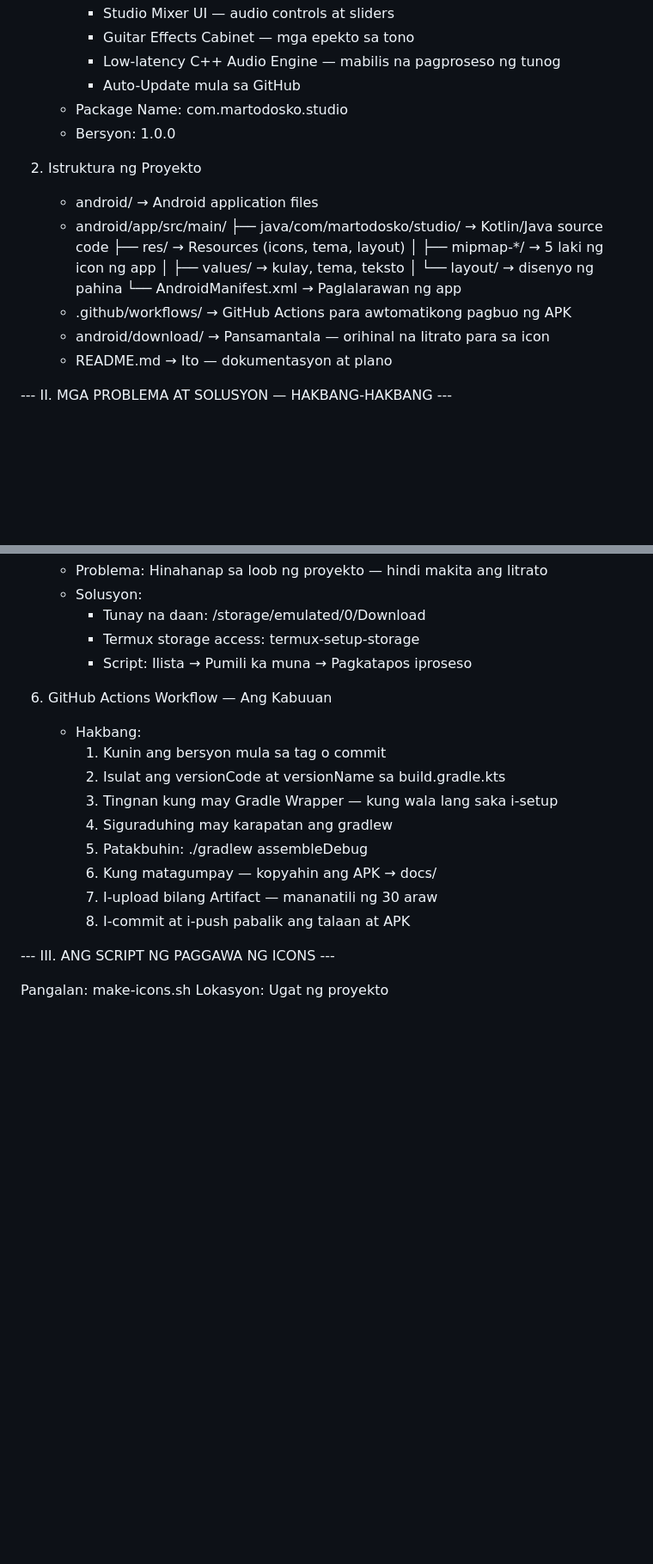
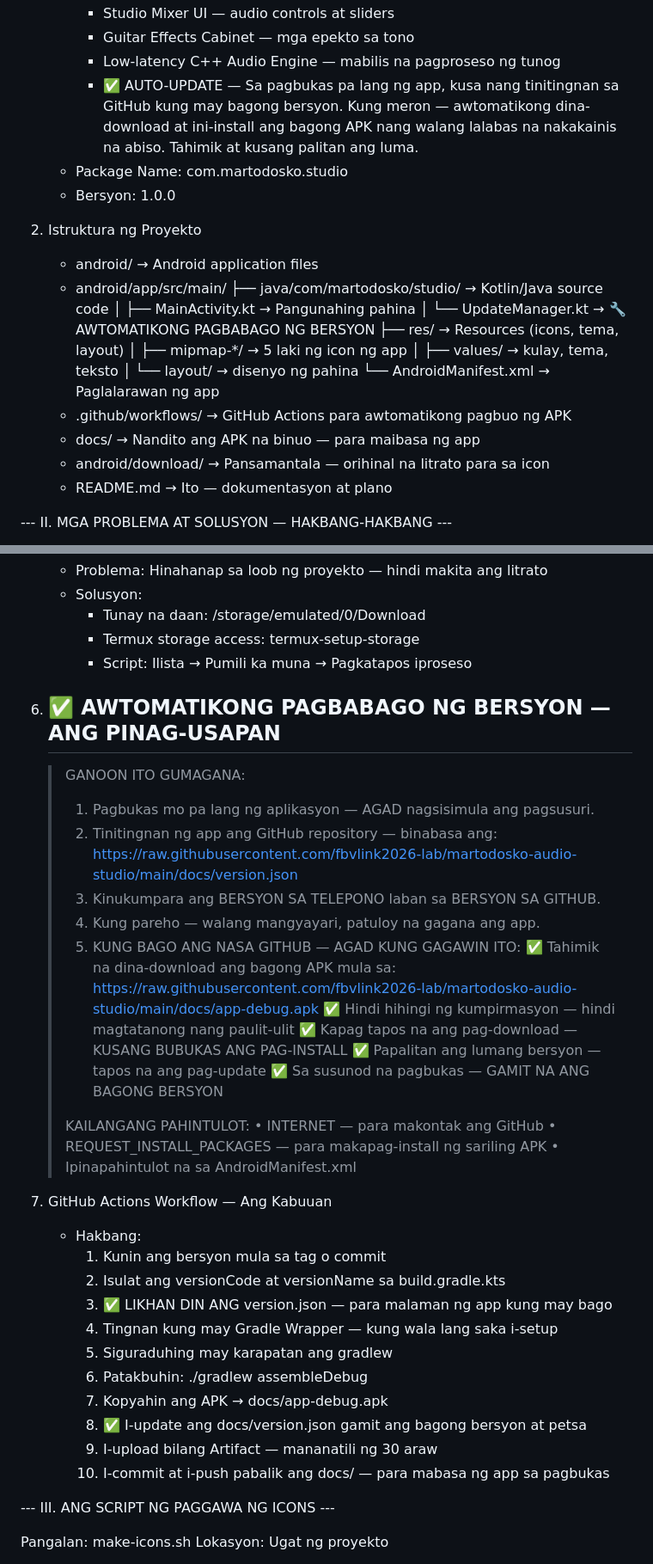
Before and after one commit to fbvlink2026-lab/martodosko-audio-studio, a Markdown page: readme.md, 2 parts joined by grey strips. Shown at 86% size. GitHub-like rendering; blank space fills up the shorter version.

```diff
--- a/readme.md
+++ b/readme.md
@@ -16,7 +16,10 @@ PROJECT PLAN — FROM START TO FINISH
      * Studio Mixer UI — audio controls at sliders
      * Guitar Effects Cabinet — mga epekto sa tono
      * Low-latency C++ Audio Engine — mabilis na pagproseso ng tunog
-     * Auto-Update mula sa GitHub
+     * ✅ AUTO-UPDATE — Sa pagbukas pa lang ng app, kusa nang tinitingnan
+       sa GitHub kung may bagong bersyon. Kung meron — awtomatikong
+       dina-download at ini-install ang bagong APK nang walang lalabas na
+       nakakainis na abiso. Tahimik at kusang palitan ang luma.
    - Package Name: com.martodosko.studio
    - Bersyon: 1.0.0
 
@@ -24,12 +27,15 @@ PROJECT PLAN — FROM START TO FINISH
    - android/                  → Android application files
    - android/app/src/main/
        ├── java/com/martodosko/studio/   → Kotlin/Java source code
+       │    ├── MainActivity.kt          → Pangunahing pahina
+       │    └── UpdateManager.kt         → 🔧 AWTOMATIKONG PAGBABAGO NG BERSYON
        ├── res/                          → Resources (icons, tema, layout)
        │    ├── mipmap-*/                → 5 laki ng icon ng app
        │    ├── values/                   → kulay, tema, teksto
        │    └── layout/                   → disenyo ng pahina
        └── AndroidManifest.xml           → Paglalarawan ng app
    - .github/workflows/        → GitHub Actions para awtomatikong pagbuo ng APK
+   - docs/                     → Nandito ang APK na binuo — para maibasa ng app
    - android/download/         → Pansamantala — orihinal na litrato para sa icon
    - README.md                 → Ito — dokumentasyon at plano
 
@@ -70,16 +76,40 @@ PROJECT PLAN — FROM START TO FINISH
      * Termux storage access: termux-setup-storage
      * Script: Ilista → Pumili ka muna → Pagkatapos iproseso
 
-6. GitHub Actions Workflow — Ang Kabuuan
+6. ✅ AWTOMATIKONG PAGBABAGO NG BERSYON — ANG PINAG-USAPAN
+   ---------------------------------------------------------
+   > GANOON ITO GUMAGANA:
+   >
+   > 1. Pagbukas mo pa lang ng aplikasyon — AGAD nagsisimula ang pagsusuri.
+   > 2. Tinitingnan ng app ang GitHub repository — binabasa ang:
+   >    https://raw.githubusercontent.com/fbvlink2026-lab/martodosko-audio-studio/main/docs/version.json
+   > 3. Kinukumpara ang BERSYON SA TELEPONO laban sa BERSYON SA GITHUB.
+   > 4. Kung pareho — walang mangyayari, patuloy na gagana ang app.
+   > 5. KUNG BAGO ANG NASA GITHUB — AGAD KUNG GAGAWIN ITO:
+   >    ✅ Tahimik na dina-download ang bagong APK mula sa:
+   >       https://raw.githubusercontent.com/fbvlink2026-lab/martodosko-audio-studio/main/docs/app-debug.apk
+   >    ✅ Hindi hihingi ng kumpirmasyon — hindi magtatanong nang paulit-ulit
+   >    ✅ Kapag tapos na ang pag-download — KUSANG BUBUKAS ANG PAG-INSTALL
+   >    ✅ Papalitan ang lumang bersyon — tapos na ang pag-update
+   >    ✅ Sa susunod na pagbukas — GAMIT NA ANG BAGONG BERSYON
+   >
+   > KAILANGANG PAHINTULOT:
+   >    • INTERNET — para makontak ang GitHub
+   >    • REQUEST_INSTALL_PACKAGES — para makapag-install ng sariling APK
+   >    • Ipinapahintulot na sa AndroidManifest.xml
+
+7. GitHub Actions Workflow — Ang Kabuuan
    - Hakbang:
      1. Kunin ang bersyon mula sa tag o commit
      2. Isulat ang versionCode at versionName sa build.gradle.kts
-     3. Tingnan kung may Gradle Wrapper — kung wala lang saka i-setup
-     4. Siguraduhing may karapatan ang gradlew
-     5. Patakbuhin: ./gradlew assembleDebug
-     6. Kung matagumpay — kopyahin ang APK → docs/
-     7. I-upload bilang Artifact — mananatili ng 30 araw
-     8. I-commit at i-push pabalik ang talaan at APK
+     3. ✅ LIKHAN DIN ANG version.json — para malaman ng app kung may bago
+     4. Tingnan kung may Gradle Wrapper — kung wala lang saka i-setup
+     5. Siguraduhing may karapatan ang gradlew
+     6. Patakbuhin: ./gradlew assembleDebug
+     7. Kopyahin ang APK → docs/app-debug.apk
+     8. ✅ I-update ang docs/version.json gamit ang bagong bersyon at petsa
+     9. I-upload bilang Artifact — mananatili ng 30 araw
+     10. I-commit at i-push pabalik ang docs/ — para mabasa ng app sa pagbukas
 
 --- III. ANG SCRIPT NG PAGGAWA NG ICONS ---
 
```
Also changed, not shown: other parts of readme.md (+21 -4 lines).
